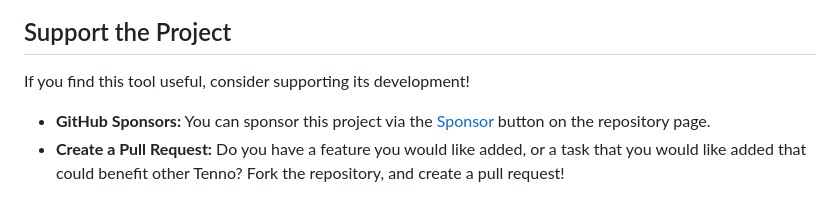
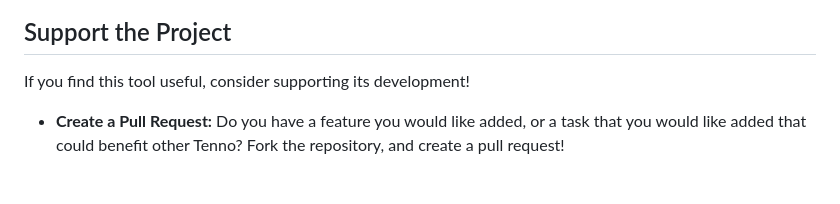
Before and after one commit to yasir-ai/Task-Checklist, a Markdown page: README.md, the part around the change. Rendered like a GitHub page.

```diff
--- a/README.md
+++ b/README.md
@@ -120,7 +120,6 @@ If you encounter a bug, graphical glitch, or something isn't working as expected
 
 If you find this tool useful, consider supporting its development!
 
-* **GitHub Sponsors:** You can sponsor this project via the [Sponsor](https://github.com/sponsors/warframe-tools) button on the repository page.
 * **Create a Pull Request:** Do you have a feature you would like added, or a task that you would like added that could benefit other Tenno? Fork the repository, and create a pull request!
 
 ## Credits
```
